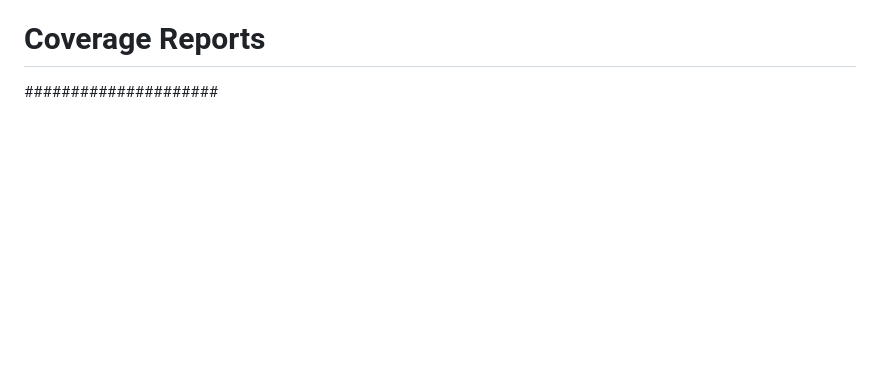
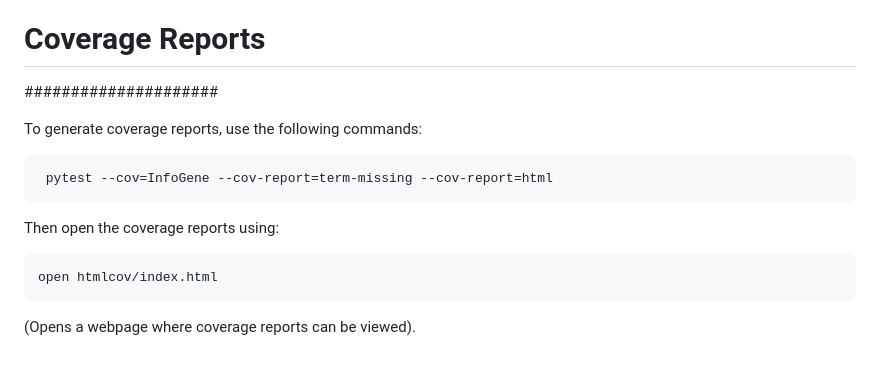
Before and after one commit to Nathania-K/InfoGene, a Markdown page: README.md, the part around one of its changes. Rendered like a GitHub page; blank space fills up the shorter version.

Commit message:
added Codecov badge and updated README.md for coverage instructions

````diff
--- a/README.md
+++ b/README.md
@@ -132,3 +134,17 @@ python -m pytest
 #####################
 # Coverage Reports  #
 #####################
+
+To generate coverage reports, use the following commands:
+
+```bash
+ pytest --cov=InfoGene --cov-report=term-missing --cov-report=html
+```
+
+Then open the coverage reports using:
+
+```bash
+open htmlcov/index.html
+```
+
+(Opens a webpage where coverage reports can be viewed).
````
Also changed, not shown: other parts of README.md (+2 -0 lines).
